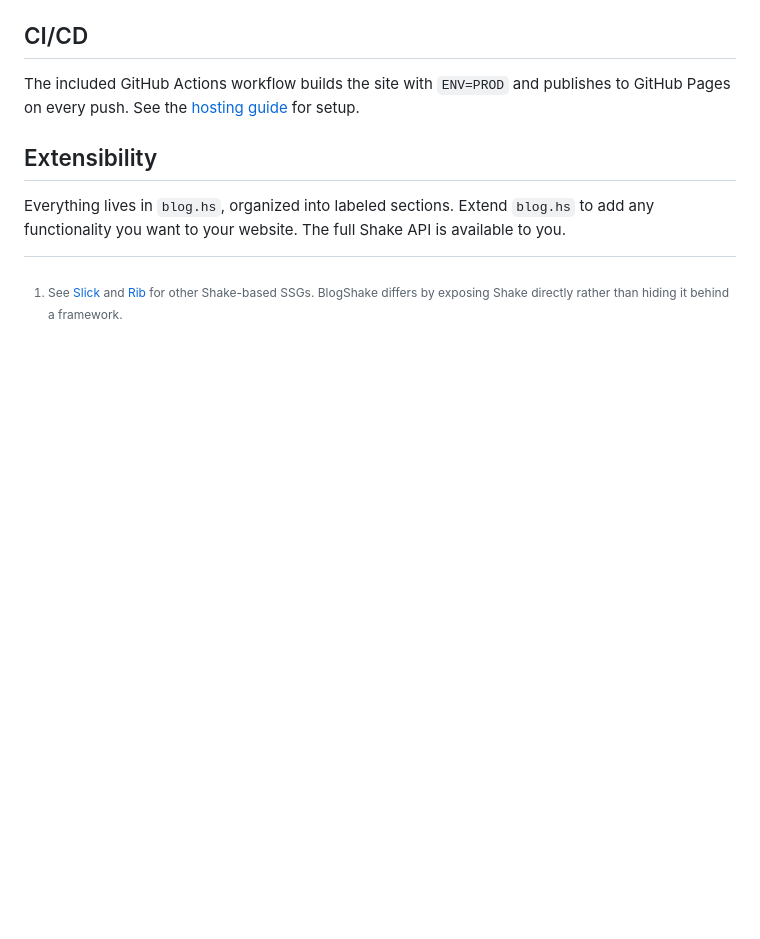
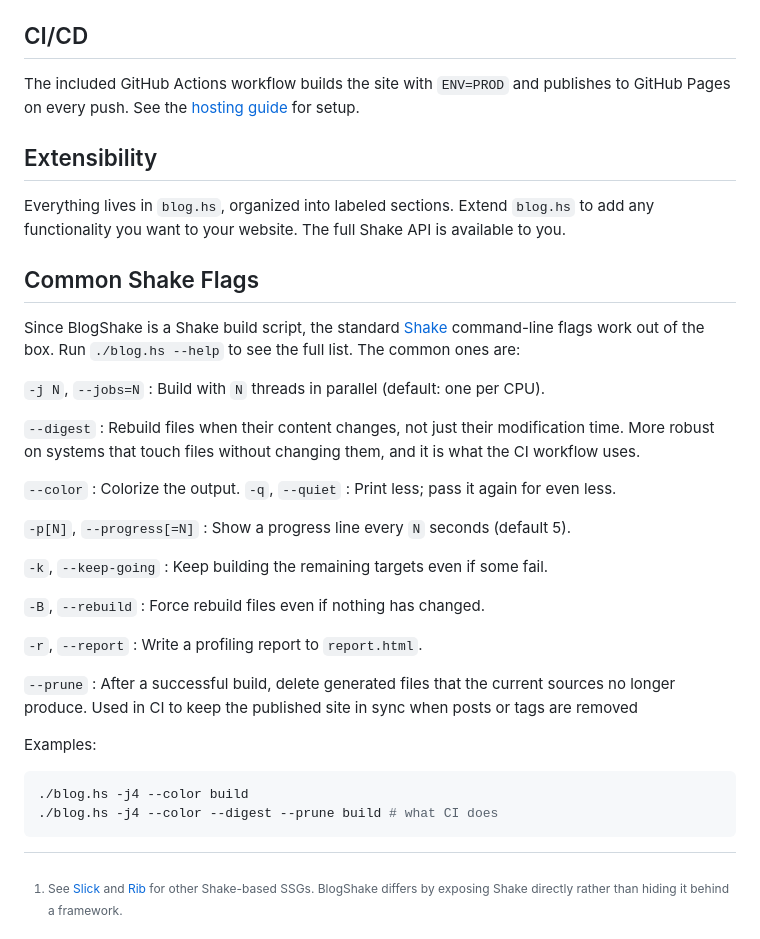
Before and after one commit to abhin4v/shake-blog, a Markdown page: posts/2026-07-17-blogshake-features.md, the part around the change. GitHub-like rendering; blank space fills up the shorter version.

Commit message:
Updates docs for Shake options

````diff
--- a/posts/2026-07-17-blogshake-features.md
+++ b/posts/2026-07-17-blogshake-features.md
@@ -66,6 +66,43 @@ The included GitHub Actions workflow builds the site with `ENV=PROD` and publish
 
 Everything lives in `blog.hs`, organized into labeled sections. Extend `blog.hs` to add any functionality you want to your website. The full Shake API is available to you.
 
+## Common Shake Flags
+
+Since BlogShake is a Shake build script, the standard [Shake] command-line flags work out of the box. Run `./blog.hs --help` to see the full list. The common ones are:
+
+`-j N`, `--jobs=N`
+: Build with `N` threads in parallel (default: one per CPU).
+
+`--digest`
+: Rebuild files when their content changes, not just their modification time. More robust on systems that touch files without changing them, and it is what the CI workflow uses.
+
+`--color`
+: Colorize the output.
+`-q`, `--quiet`
+: Print less; pass it again for even less.
+
+`-p[N]`, `--progress[=N]`
+: Show a progress line every `N` seconds (default 5).
+
+`-k`, `--keep-going`
+: Keep building the remaining targets even if some fail.
+
+`-B`, `--rebuild`
+: Force rebuild files even if nothing has changed.
+
+`-r`, `--report`
+: Write a profiling report to `report.html`.
+
+`--prune`
+: After a successful build, delete generated files that the current sources no longer produce. Used in CI to keep the published site in sync when posts or tags are removed
+
+Examples:
+
+```sh
+./blog.hs -j4 --color build
+./blog.hs -j4 --color --digest --prune build # what CI does
+```
+
 [Shake]: https://shakebuild.com/
 [Pandoc]: https://pandoc.org/
 [Magix]: https://github.com/dschrempf/magix
````
Also changed, not shown: posts/2026-07-18-hosting-on-github-pages.md (+2 -0 lines).
